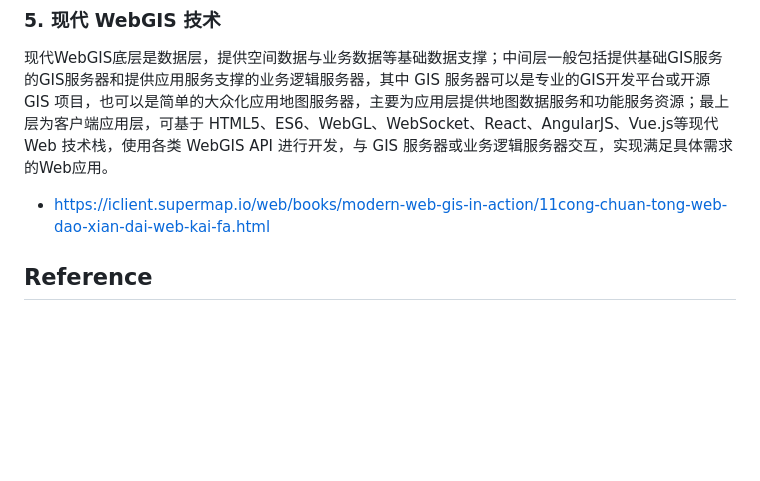
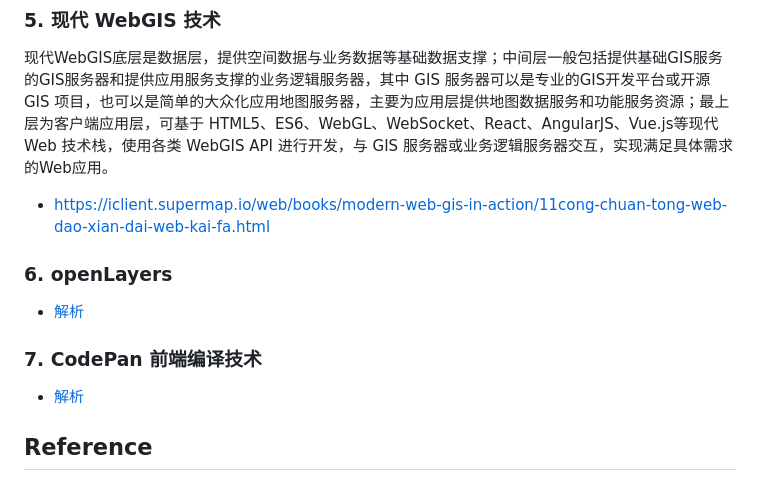
Before and after one commit to pzq123456/pzq123456.github.io, a Markdown page: blogs/Blog6.md, the part around the change. Drawn GitHub-style; blank space fills up the shorter version.

Commit message:
Add "Buy me a coffee" link and update blog links

```diff
--- a/blogs/Blog6.md
+++ b/blogs/Blog6.md
@@ -18,6 +18,11 @@
 现代WebGIS底层是数据层，提供空间数据与业务数据等基础数据支撑；中间层一般包括提供基础GIS服务的GIS服务器和提供应用服务支撑的业务逻辑服务器，其中 GIS 服务器可以是专业的GIS开发平台或开源 GIS 项目，也可以是简单的大众化应用地图服务器，主要为应用层提供地图数据服务和功能服务资源；最上层为客户端应用层，可基于 HTML5、ES6、WebGL、WebSocket、React、AngularJS、Vue.js等现代Web 技术栈，使用各类 WebGIS API 进行开发，与 GIS 服务器或业务逻辑服务器交互，实现满足具体需求的Web应用。
 - https://iclient.supermap.io/web/books/modern-web-gis-in-action/11cong-chuan-tong-web-dao-xian-dai-web-kai-fa.html
 
+### 6. openLayers
+- [解析](https://zhuanlan.zhihu.com/p/341896668)
+
+### 7. CodePan 前端编译技术
+- [解析](https://www.youtube.com/watch?v=SM3AfRvp3-Y)
 
 ## Reference
 1. [Creating a GeoJSON FeatureCollection Type for GraphQL](https://brygrill.medium.com/creating-a-geojson-featurecollection-type-for-graphql-352591451b4a)
```
Also changed, not shown: README.md (+2 -0 lines).
